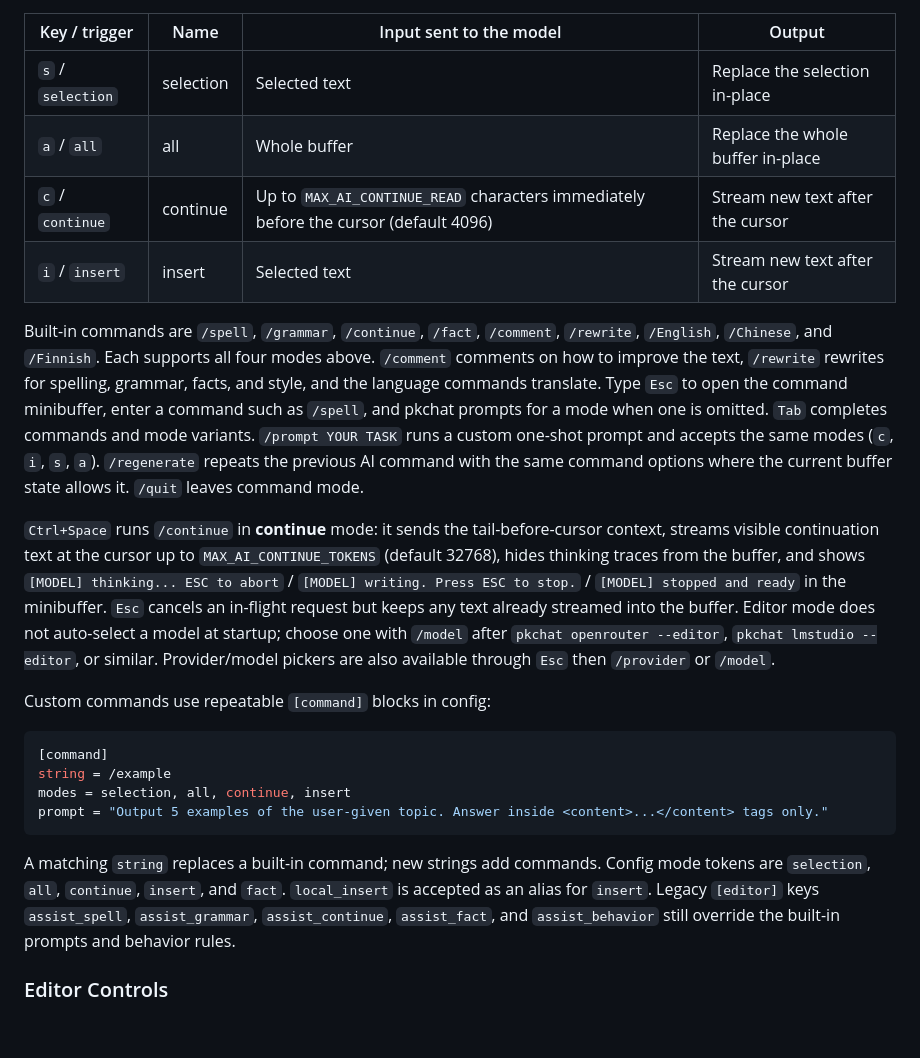
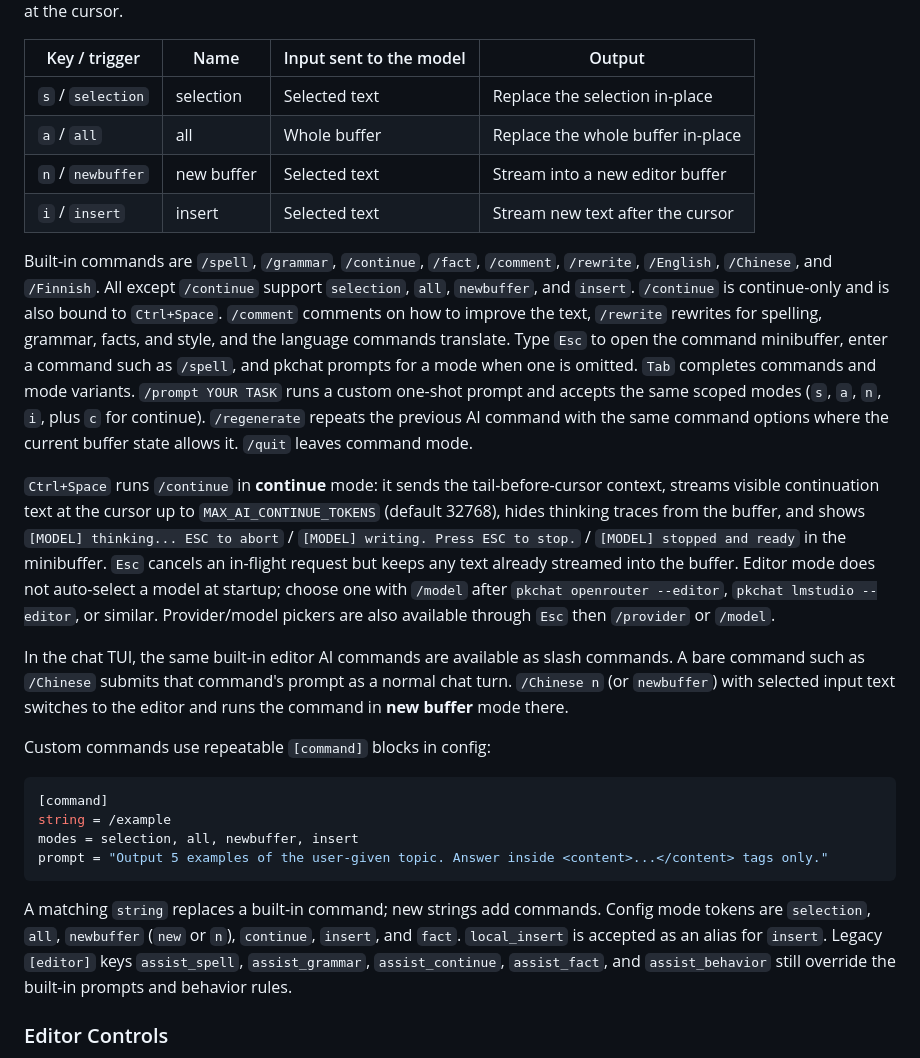
Before and after one commit to petrikuittinen/ainiux, a Markdown page: README.md, the part around the change. Drawn GitHub-style; blank space fills up the shorter version.

Commit message:
Document new-buffer AI mode in editor help and README
Update scoped-mode tables and examples to describe new buffer (n),
note that continue is limited to /continue, and document chat TUI
behavior for /command n with a selection.

````diff
--- a/README.md
+++ b/README.md
@@ -142,23 +142,25 @@ With a configured provider and model, the editor can run one-shot AI tasks from
 |---------------|------|-------------------------|--------|
 | `s` / `selection` | selection | Selected text | Replace the selection in-place |
 | `a` / `all` | all | Whole buffer | Replace the whole buffer in-place |
-| `c` / `continue` | continue | Up to `MAX_AI_CONTINUE_READ` characters immediately before the cursor (default 4096) | Stream new text after the cursor |
+| `n` / `newbuffer` | new buffer | Selected text | Stream into a new editor buffer |
 | `i` / `insert` | insert | Selected text | Stream new text after the cursor |
 
-Built-in commands are `/spell`, `/grammar`, `/continue`, `/fact`, `/comment`, `/rewrite`, `/English`, `/Chinese`, and `/Finnish`. Each supports all four modes above. `/comment` comments on how to improve the text, `/rewrite` rewrites for spelling, grammar, facts, and style, and the language commands translate. Type `Esc` to open the command minibuffer, enter a command such as `/spell`, and pkchat prompts for a mode when one is omitted. `Tab` completes commands and mode variants. `/prompt YOUR TASK` runs a custom one-shot prompt and accepts the same modes (`c`, `i`, `s`, `a`). `/regenerate` repeats the previous AI command with the same command options where the current buffer state allows it. `/quit` leaves command mode.
+Built-in commands are `/spell`, `/grammar`, `/continue`, `/fact`, `/comment`, `/rewrite`, `/English`, `/Chinese`, and `/Finnish`. All except `/continue` support `selection`, `all`, `newbuffer`, and `insert`. `/continue` is continue-only and is also bound to `Ctrl+Space`. `/comment` comments on how to improve the text, `/rewrite` rewrites for spelling, grammar, facts, and style, and the language commands translate. Type `Esc` to open the command minibuffer, enter a command such as `/spell`, and pkchat prompts for a mode when one is omitted. `Tab` completes commands and mode variants. `/prompt YOUR TASK` runs a custom one-shot prompt and accepts the same scoped modes (`s`, `a`, `n`, `i`, plus `c` for continue). `/regenerate` repeats the previous AI command with the same command options where the current buffer state allows it. `/quit` leaves command mode.
 
 `Ctrl+Space` runs `/continue` in **continue** mode: it sends the tail-before-cursor context, streams visible continuation text at the cursor up to `MAX_AI_CONTINUE_TOKENS` (default 32768), hides thinking traces from the buffer, and shows `[MODEL] thinking... ESC to abort` / `[MODEL] writing. Press ESC to stop.` / `[MODEL] stopped and ready` in the minibuffer. `Esc` cancels an in-flight request but keeps any text already streamed into the buffer. Editor mode does not auto-select a model at startup; choose one with `/model` after `pkchat openrouter --editor`, `pkchat lmstudio --editor`, or similar. Provider/model pickers are also available through `Esc` then `/provider` or `/model`.
+
+In the chat TUI, the same built-in editor AI commands are available as slash commands. A bare command such as `/Chinese` submits that command's prompt as a normal chat turn. `/Chinese n` (or `newbuffer`) with selected input text switches to the editor and runs the command in **new buffer** mode there.
 
 Custom commands use repeatable `[command]` blocks in config:
 
 ```conf
 [command]
 string = /example
-modes = selection, all, continue, insert
+modes = selection, all, newbuffer, insert
 prompt = "Output 5 examples of the user-given topic. Answer inside <content>...</content> tags only."
 ```
 
-A matching `string` replaces a built-in command; new strings add commands. Config mode tokens are `selection`, `all`, `continue`, `insert`, and `fact`. `local_insert` is accepted as an alias for `insert`. Legacy `[editor]` keys `assist_spell`, `assist_grammar`, `assist_continue`, `assist_fact`, and `assist_behavior` still override the built-in prompts and behavior rules.
+A matching `string` replaces a built-in command; new strings add commands. Config mode tokens are `selection`, `all`, `newbuffer` (`new` or `n`), `continue`, `insert`, and `fact`. `local_insert` is accepted as an alias for `insert`. Legacy `[editor]` keys `assist_spell`, `assist_grammar`, `assist_continue`, `assist_fact`, and `assist_behavior` still override the built-in prompts and behavior rules.
 
 ### Editor Controls
 
````
Also changed, not shown: docs/editor_help.md (+4 -2 lines).
